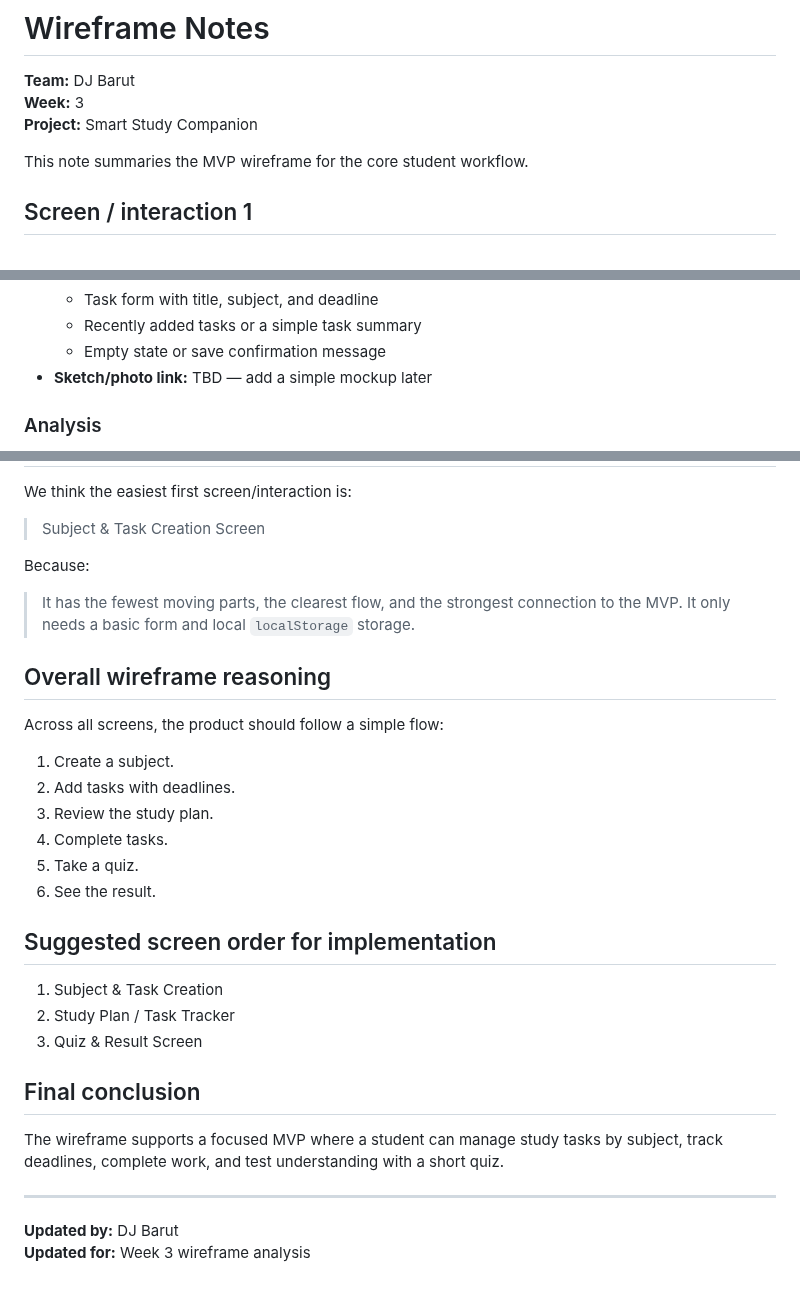
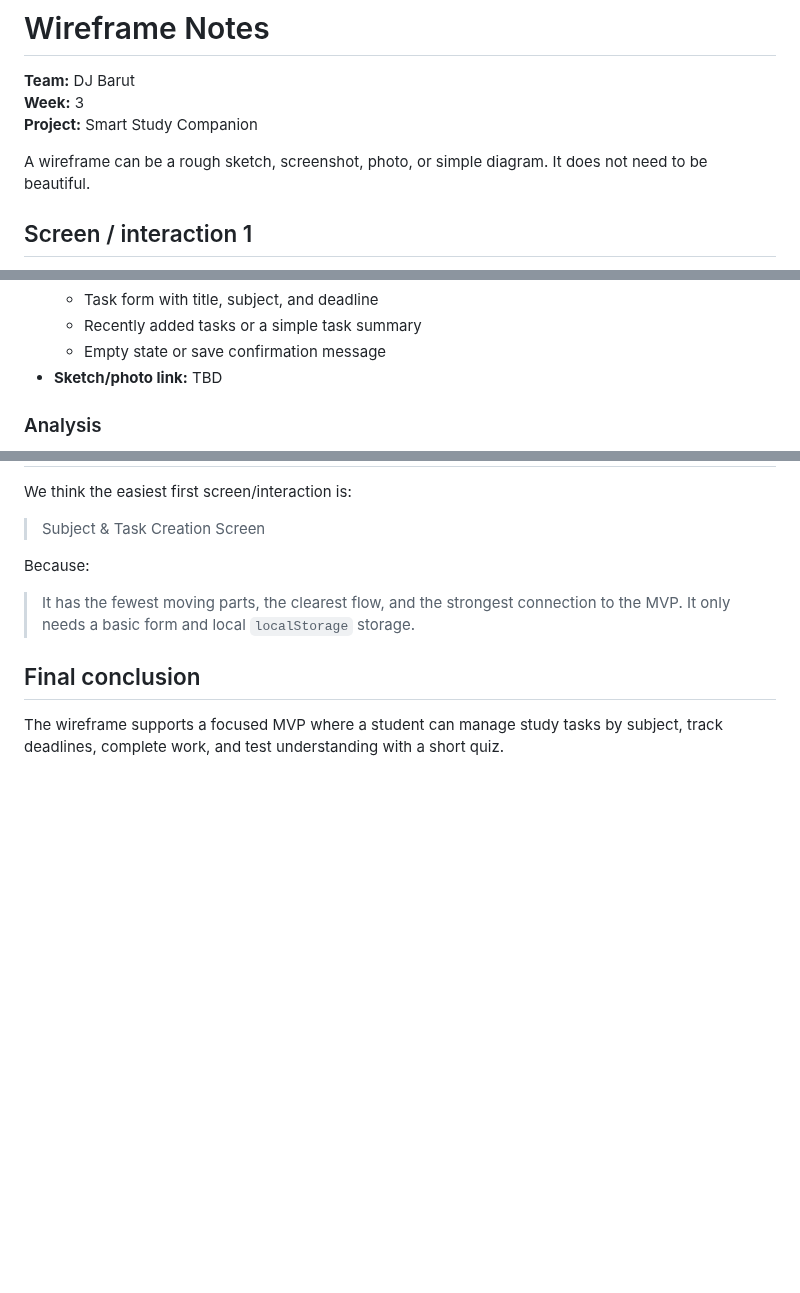
Before and after one commit to CapstoneDesign-Fall2026-UlsanCollege/Team-5-Capstone-Design, a Markdown page: docs/week3/wireframe-notes.md, 3 parts joined by grey strips. Drawn GitHub-style; blank space fills up the shorter version.

Commit message:
Refine wireframe notes for clarity and conciseness
Removed redundant notes and updated sketch/photo links.

```diff
--- a/docs/week3/wireframe-notes.md
+++ b/docs/week3/wireframe-notes.md
@@ -4,7 +4,7 @@
 **Week:** 3
 **Project:** Smart Study Companion
 
-This note summaries the MVP wireframe for the core student workflow.
+A wireframe can be a rough sketch, screenshot, photo, or simple diagram. It does not need to be beautiful.
 
 ## Screen / interaction 1
 
@@ -21,7 +21,7 @@ This note summaries the MVP wireframe for the core student workflow.
   - Task form with title, subject, and deadline
   - Recently added tasks or a simple task summary
   - Empty state or save confirmation message
-- **Sketch/photo link:** TBD — add a simple mockup later
+- **Sketch/photo link:** TBD
 
 ### Analysis
 
@@ -85,28 +85,6 @@ Because:
 
 > It has the fewest moving parts, the clearest flow, and the strongest connection to the MVP. It only needs a basic form and local `localStorage` storage.
 
-## Overall wireframe reasoning
-
-Across all screens, the product should follow a simple flow:
-
-1. Create a subject.
-2. Add tasks with deadlines.
-3. Review the study plan.
-4. Complete tasks.
-5. Take a quiz.
-6. See the result.
-
-## Suggested screen order for implementation
-
-1. Subject & Task Creation
-2. Study Plan / Task Tracker
-3. Quiz & Result Screen
-
 ## Final conclusion
 
 The wireframe supports a focused MVP where a student can manage study tasks by subject, track deadlines, complete work, and test understanding with a short quiz.
-
----
-
-**Updated by:** DJ Barut
-**Updated for:** Week 3 wireframe analysis
```
Also changed, not shown: other parts of docs/week3/wireframe-notes.md (+2 -2 lines).
